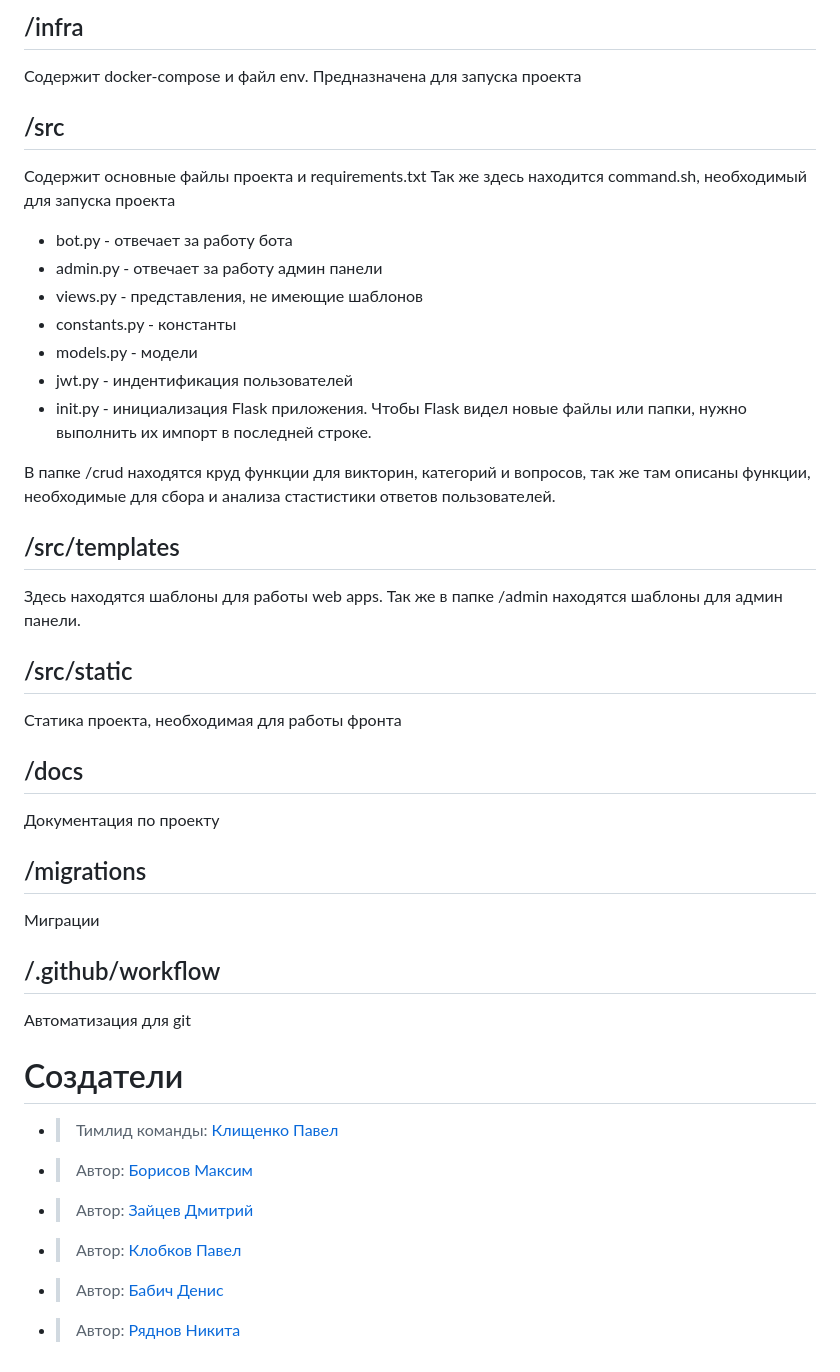
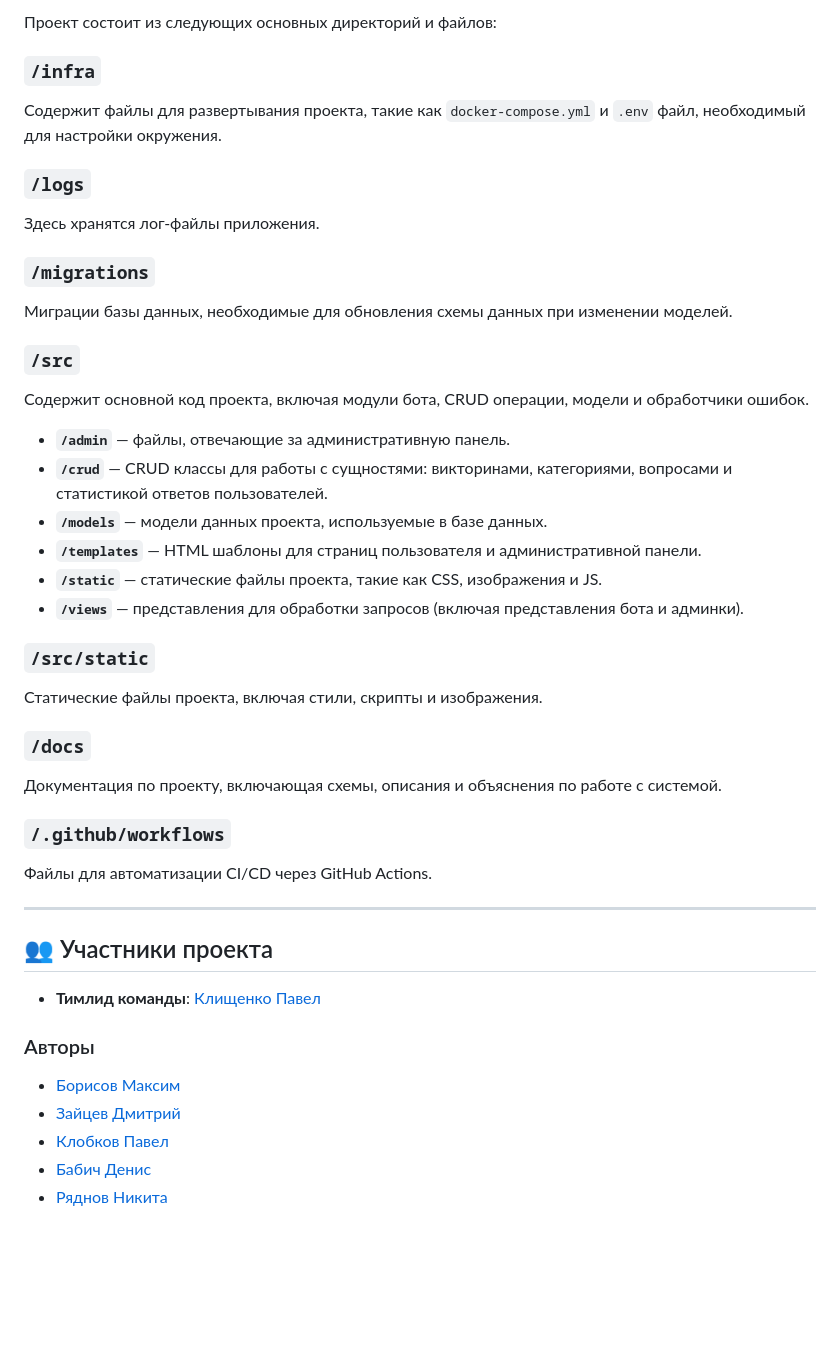
Before and after one commit to Wayer5/QuizBot, a Markdown page: README.md, the part around one of its changes. Rendered like a GitHub page; blank space fills up the shorter version.

```diff
--- a/README.md
+++ b/README.md
@@ -25,49 +86,43 @@ docker compose up --build
 
-## /infra
+Проект состоит из следующих основных директорий и файлов:
 
-Содержит docker-compose  и файл env. Предназначена для запуска проекта
+### `/infra`
+Содержит файлы для развертывания проекта, такие как `docker-compose.yml` и `.env` файл, необходимый для настройки окружения.
 
-## /src
+### `/logs`
+Здесь хранятся лог-файлы приложения.
 
-Содержит основные файлы проекта и requirements.txt Так же здесь находится command.sh, необходимый для запуска проекта
+### `/migrations`
+Миграции базы данных, необходимые для обновления схемы данных при изменении моделей.
 
-- bot.py - отвечает за работу бота
-- admin.py - отвечает за работу админ панели
-- views.py - представления, не имеющие шаблонов
-- constants.py - константы
-- models.py - модели
-- jwt.py - индентификация пользователей
-- init.py - инициализация Flask приложения. Чтобы Flask видел новые файлы или папки, нужно выполнить их импорт в последней строке.
+### `/src`
+Содержит основной код проекта, включая модули бота, CRUD операции, модели и обработчики ошибок.
 
-В папке /crud находятся круд функции для викторин, категорий и вопросов, так же там описаны функции, необходимые для сбора и анализа стастистики ответов пользователей.
+- **`/admin`** — файлы, отвечающие за административную панель.
+- **`/crud`** — CRUD классы для работы с сущностями: викторинами, категориями, вопросами и статистикой ответов пользователей.
+- **`/models`** — модели данных проекта, используемые в базе данных.
+- **`/templates`** — HTML шаблоны для страниц пользователя и административной панели.
+- **`/static`** — статические файлы проекта, такие как CSS, изображения и JS.
+- **`/views`** — представления для обработки запросов (включая представления бота и админки).
 
-## /src/templates
+### `/src/static`
+Статические файлы проекта, включая стили, скрипты и изображения.
 
-Здесь находятся шаблоны для работы web apps. Так же в папке /admin находятся шаблоны для админ панели.
+### `/docs`
+Документация по проекту, включающая схемы, описания и объяснения по работе с системой.
 
-## /src/static
+### `/.github/workflows`
+Файлы для автоматизации CI/CD через GitHub Actions.
 
-Статика проекта, необходимая для работы фронта
+---
 
+## 👥 Участники проекта
 
-## /docs
+- **Тимлид команды**: [Клищенко Павел](https://github.com/PaShyKDF)
 
-Документация по проекту
-
-## /migrations
-
-Миграции
-
-## /.github/workflow
-
-Автоматизация для git
-
-
-# Создатели
-
-- >Тимлид команды: [Клищенко Павел](https://github.com/PaShyKDF)
-- >Автор: [Борисов Максим](https://github.com/Wayer5)
-- >Автор: [Зайцев Дмитрий](https://github.com/of1nn)
-- >Автор: [Клобков Павел](https://github.com/Pavel-K14)
-- >Автор: [Бабич Денис](https://github.com/babichdenis)
-- >Автор: [Ряднов Никита](https://github.com/Riadnov-dev)
+### Авторы
+- [Борисов Максим](https://github.com/Wayer5)
+- [Зайцев Дмитрий](https://github.com/of1nn)
+- [Клобков Павел](https://github.com/Pavel-K14)
+- [Бабич Денис](https://github.com/babichdenis)
+- [Ряднов Никита](https://github.com/Riadnov-dev)
```
Also changed, not shown: other parts of README.md (+73 -12 lines).
